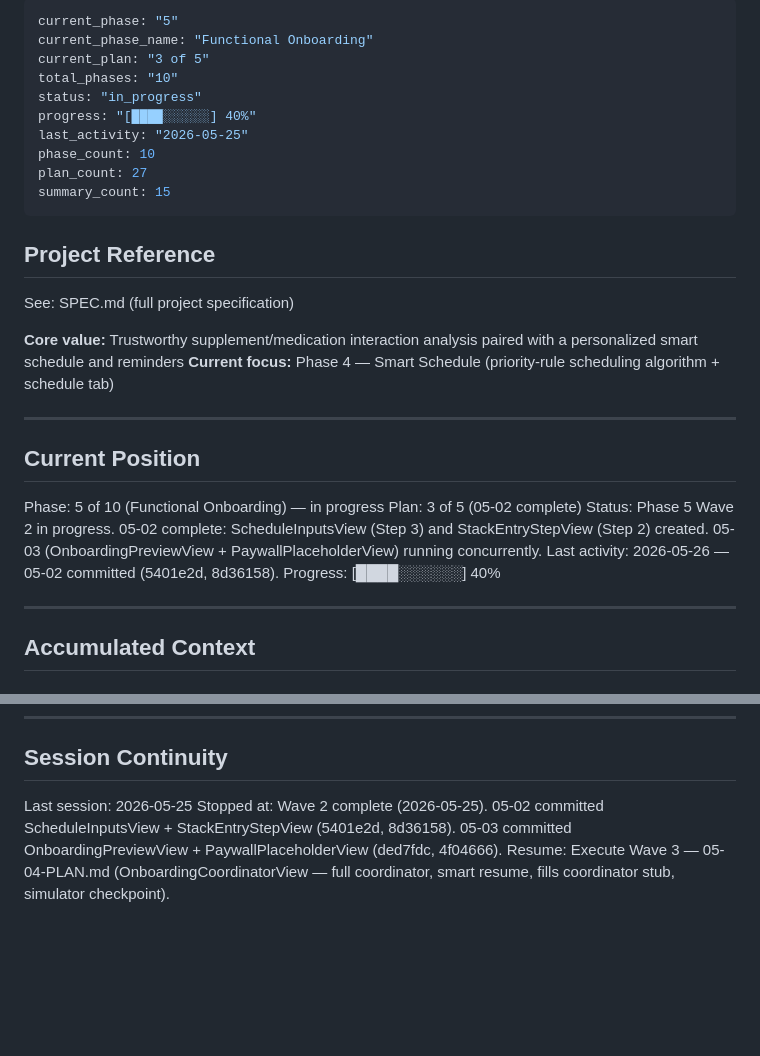
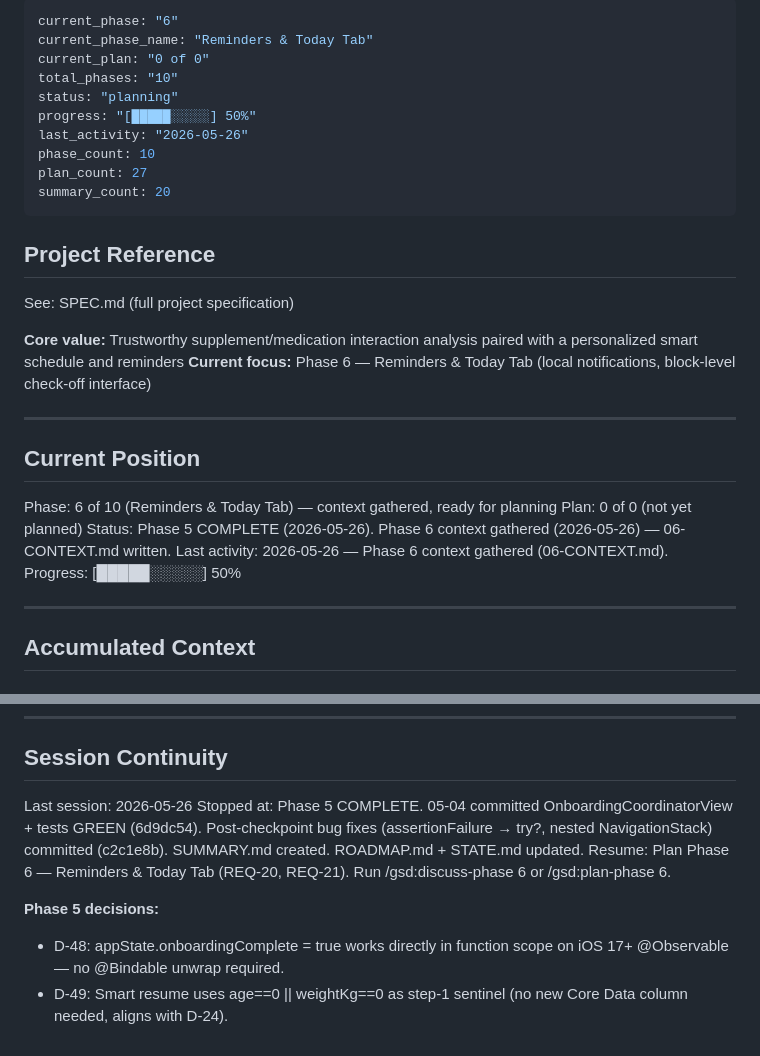
Before and after one commit to Alfonso-Castano/Supplement-Manager, a Markdown page: .planning/STATE.md, 2 parts joined by grey strips. Drawn GitHub-style; blank space fills up the shorter version.

Commit message:
docs(06): capture phase context
Co-Authored-By: Claude Sonnet 4.6 <noreply@anthropic.com>

```diff
--- a/.planning/STATE.md
+++ b/.planning/STATE.md
@@ -1,14 +1,14 @@
 ---
-current_phase: "5"
-current_phase_name: "Functional Onboarding"
-current_plan: "3 of 5"
+current_phase: "6"
+current_phase_name: "Reminders & Today Tab"
+current_plan: "0 of 0"
 total_phases: "10"
-status: "in_progress"
-progress: "[████░░░░░░] 40%"
-last_activity: "2026-05-25"
+status: "planning"
+progress: "[█████░░░░░] 50%"
+last_activity: "2026-05-26"
 phase_count: 10
 plan_count: 27
-summary_count: 15
+summary_count: 20
 ---
 
 ## Project Reference
@@ -16,17 +16,17 @@ summary_count: 15
 See: SPEC.md (full project specification)
 
 **Core value:** Trustworthy supplement/medication interaction analysis paired with a personalized smart schedule and reminders
-**Current focus:** Phase 4 — Smart Schedule (priority-rule scheduling algorithm + schedule tab)
+**Current focus:** Phase 6 — Reminders & Today Tab (local notifications, block-level check-off interface)
 
 ---
 
 ## Current Position
 
-Phase: 5 of 10 (Functional Onboarding) — in progress
-Plan: 3 of 5 (05-02 complete)
-Status: Phase 5 Wave 2 in progress. 05-02 complete: ScheduleInputsView (Step 3) and StackEntryStepView (Step 2) created. 05-03 (OnboardingPreviewView + PaywallPlaceholderView) running concurrently.
-Last activity: 2026-05-26 — 05-02 committed (5401e2d, 8d36158).
-Progress: [████░░░░░░] 40%
+Phase: 6 of 10 (Reminders & Today Tab) — context gathered, ready for planning
+Plan: 0 of 0 (not yet planned)
+Status: Phase 5 COMPLETE (2026-05-26). Phase 6 context gathered (2026-05-26) — 06-CONTEXT.md written.
+Last activity: 2026-05-26 — Phase 6 context gathered (06-CONTEXT.md).
+Progress: [█████░░░░░] 50%
 
 ---
 
@@ -97,6 +97,10 @@ None.
 
 ## Session Continuity
 
-Last session: 2026-05-25
-Stopped at: Wave 2 complete (2026-05-25). 05-02 committed ScheduleInputsView + StackEntryStepView (5401e2d, 8d36158). 05-03 committed OnboardingPreviewView + PaywallPlaceholderView (ded7fdc, 4f04666).
-Resume: Execute Wave 3 — 05-04-PLAN.md (OnboardingCoordinatorView — full coordinator, smart resume, fills coordinator stub, simulator checkpoint).
+Last session: 2026-05-26
+Stopped at: Phase 5 COMPLETE. 05-04 committed OnboardingCoordinatorView + tests GREEN (6d9dc54). Post-checkpoint bug fixes (assertionFailure → try?, nested NavigationStack) committed (c2c1e8b). SUMMARY.md created. ROADMAP.md + STATE.md updated.
+Resume: Plan Phase 6 — Reminders & Today Tab (REQ-20, REQ-21). Run /gsd:discuss-phase 6 or /gsd:plan-phase 6.
+
+**Phase 5 decisions:**
+- D-48: appState.onboardingComplete = true works directly in function scope on iOS 17+ @Observable — no @Bindable unwrap required.
+- D-49: Smart resume uses age==0 || weightKg==0 as step-1 sentinel (no new Core Data column needed, aligns with D-24).
```
Also changed, not shown: 2 other files.
